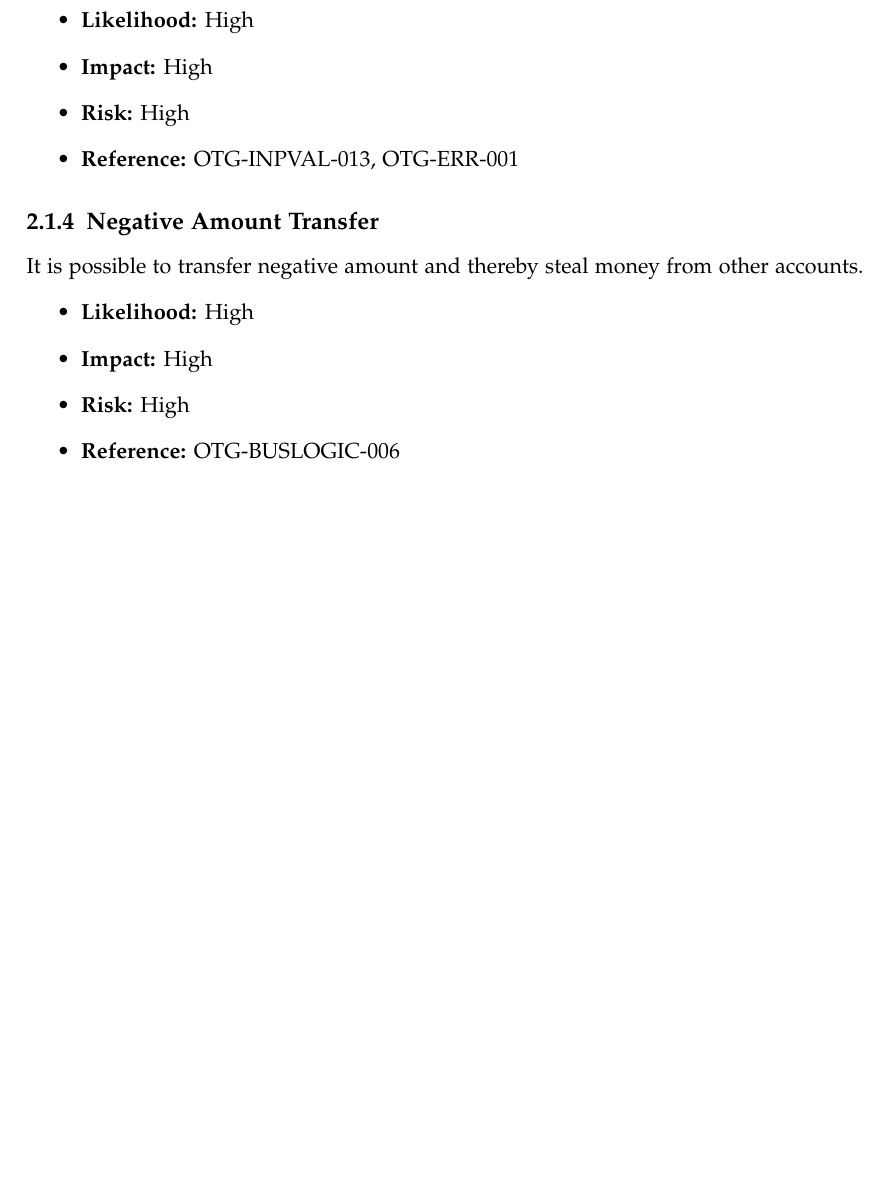
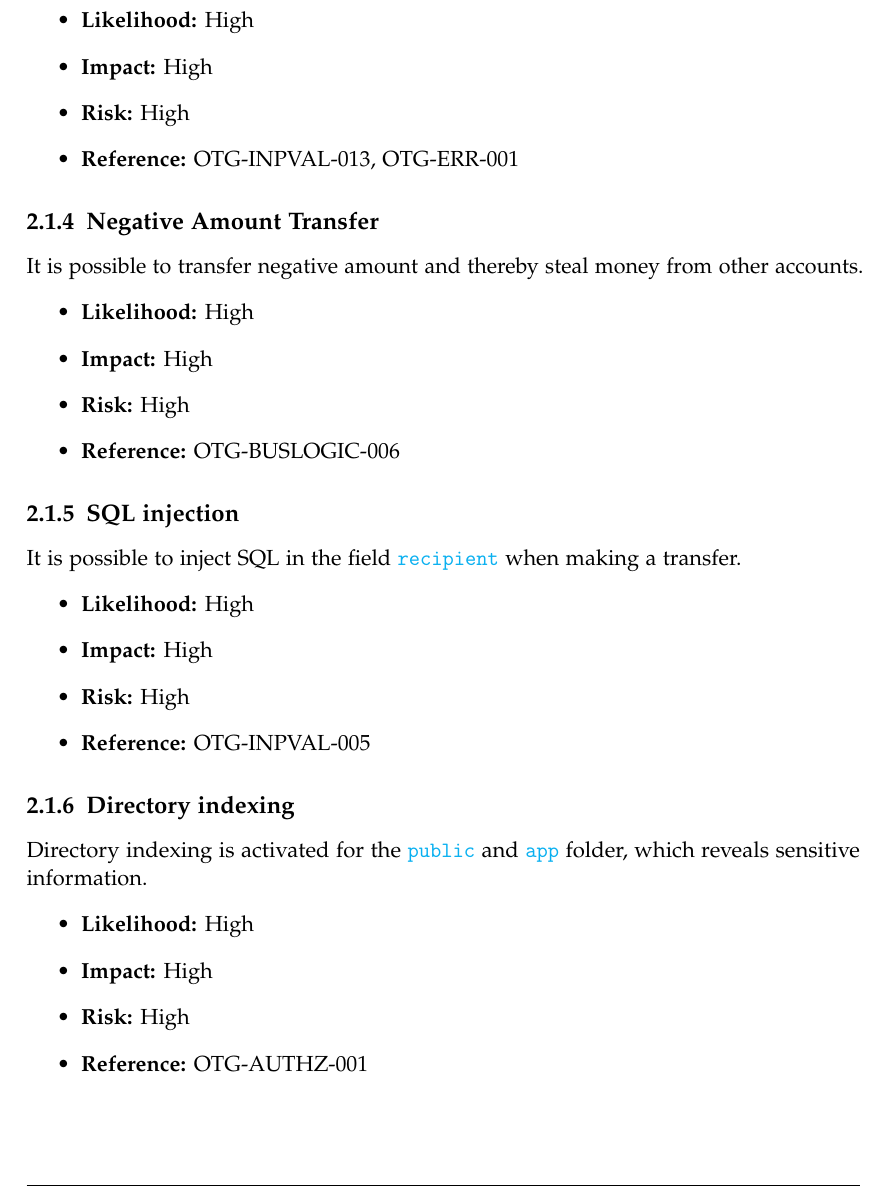
Before and after one commit to kwuerl/secure-coding-team-8, a LaTeX book (Report Phase 2/main.tex, which reads Report Phase 2/chapters/overview.tex): part of page 9 of 20 before the commit and part of page 9 of 21 after it, cut so that both start at the same text, the shorter picture padded with empty space. Compiled offline with pdfLaTeX.

Commit message:
added 2 more observations to overview

```diff
--- a/Report Phase 2/chapters/overview.tex
+++ b/Report Phase 2/chapters/overview.tex
@@ -37,7 +42,28 @@ It is possible to transfer negative amount and thereby steal money from other ac
 	\item \textbf{Risk:} High
 	\item \textbf{Reference:} OTG-BUSLOGIC-006
 \end{itemize}
+
+\subsection{SQL injection}
+It is possible to inject SQL in the field \code{recipient} when making a transfer.
+\begin{itemize}
+	\item \textbf{Likelihood:} High
+	\item \textbf{Impact:} High
+	\item \textbf{Risk:} High
+	\item \textbf{Reference:} OTG-INPVAL-005
+\end{itemize}
+
+\subsection{Directory indexing}
+Directory indexing is activated for the \code{public} and \code{app} folder, which reveals sensitive information.
+\begin{itemize}
+	\item \textbf{Likelihood:} High
+	\item \textbf{Impact:} High
+	\item \textbf{Risk:} High
+	\item \textbf{Reference:} OTG-AUTHZ-001
+\end{itemize}
+%%%%%%%%
+
 \section{Vulnerabilities of SecureBank}
+
 \subsection{Static Session ID}
 The Session ID remains the same even after Logout.
 This leads to a high likelihood for phishing atacks.
```
Also changed, not shown: Report Phase 2/chapters/overview.tex (5 more changed lines).
